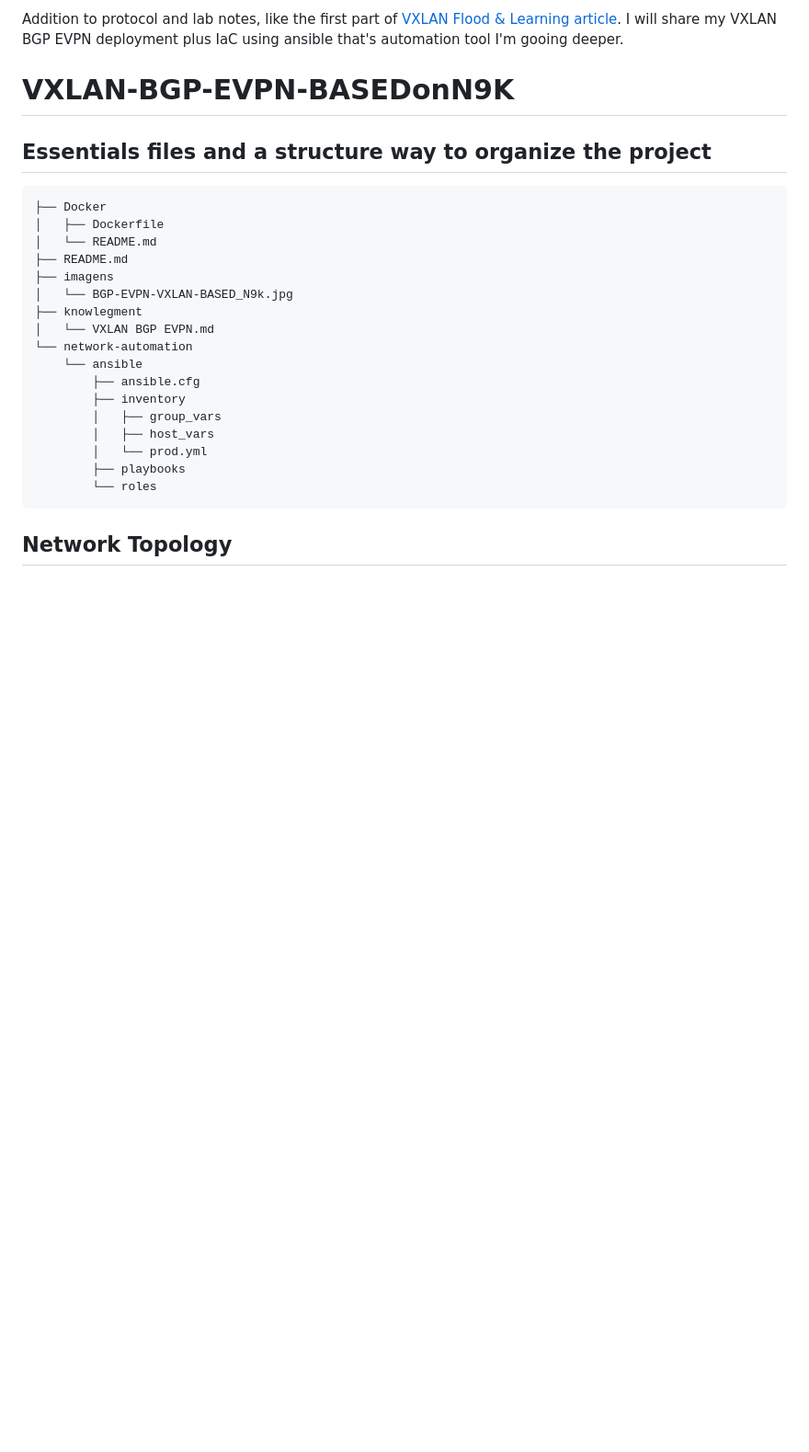
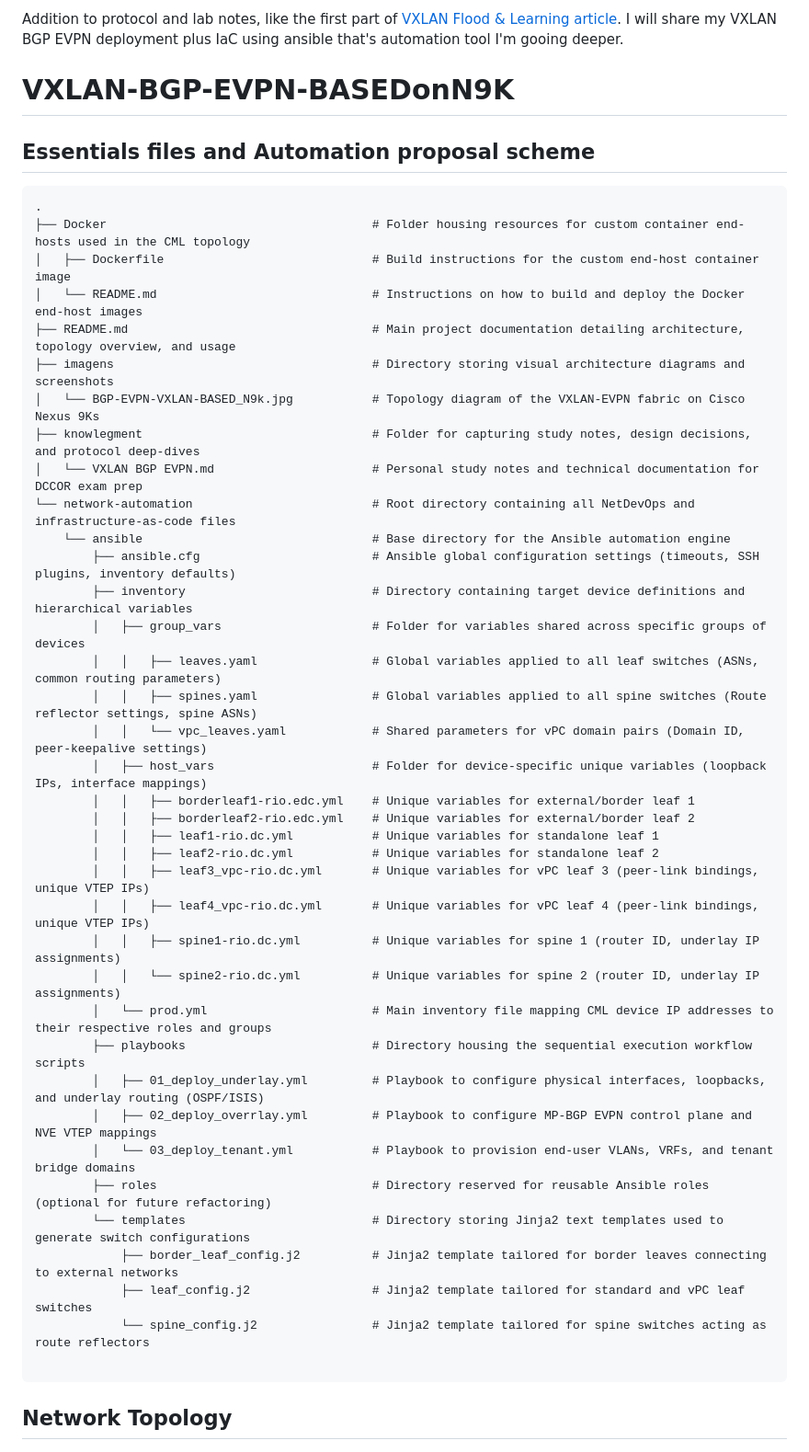
Before and after one commit to cc1e0x00/VXLAN-BGP-EVPN-VXLAN-BASEDonN9K, a Markdown page: README.md, the part around one of its changes. Shown at 92% size. GitHub-like rendering; blank space fills up the shorter version.

Commit message:
automation proposal scheme

````diff
--- a/README.md
+++ b/README.md
@@ -9,27 +9,47 @@ Addition to protocol and lab notes, like the first part of [VXLAN Flood & Learni
 
 # VXLAN-BGP-EVPN-BASEDonN9K
 
-## Essentials files and a structure way to organize the project
+## Essentials files and Automation proposal scheme
 
 
 ```
-├── Docker
-│   ├── Dockerfile
-│   └── README.md
-├── README.md
-├── imagens
-│   └── BGP-EVPN-VXLAN-BASED_N9k.jpg
-├── knowlegment
-│   └── VXLAN BGP EVPN.md
-└── network-automation
-    └── ansible
-        ├── ansible.cfg
-        ├── inventory
-        │   ├── group_vars
-        │   ├── host_vars
-        │   └── prod.yml
-        ├── playbooks
-        └── roles
+.
+├── Docker                                     # Folder housing resources for custom container end-hosts used in the CML topology
+│   ├── Dockerfile                             # Build instructions for the custom end-host container image
+│   └── README.md                              # Instructions on how to build and deploy the Docker end-host images
+├── README.md                                  # Main project documentation detailing architecture, topology overview, and usage
+├── imagens                                    # Directory storing visual architecture diagrams and screenshots
+│   └── BGP-EVPN-VXLAN-BASED_N9k.jpg           # Topology diagram of the VXLAN-EVPN fabric on Cisco Nexus 9Ks
+├── knowlegment                                # Folder for capturing study notes, design decisions, and protocol deep-dives
+│   └── VXLAN BGP EVPN.md                      # Personal study notes and technical documentation for DCCOR exam prep
+└── network-automation                         # Root directory containing all NetDevOps and infrastructure-as-code files
+    └── ansible                                # Base directory for the Ansible automation engine
+        ├── ansible.cfg                        # Ansible global configuration settings (timeouts, SSH plugins, inventory defaults)
+        ├── inventory                          # Directory containing target device definitions and hierarchical variables
+        │   ├── group_vars                     # Folder for variables shared across specific groups of devices
+        │   │   ├── leaves.yaml                # Global variables applied to all leaf switches (ASNs, common routing parameters)
+        │   │   ├── spines.yaml                # Global variables applied to all spine switches (Route reflector settings, spine ASNs)
+        │   │   └── vpc_leaves.yaml            # Shared parameters for vPC domain pairs (Domain ID, peer-keepalive settings)
+        │   ├── host_vars                      # Folder for device-specific unique variables (loopback IPs, interface mappings)
+        │   │   ├── borderleaf1-rio.edc.yml    # Unique variables for external/border leaf 1
+        │   │   ├── borderleaf2-rio.edc.yml    # Unique variables for external/border leaf 2
+        │   │   ├── leaf1-rio.dc.yml           # Unique variables for standalone leaf 1
+        │   │   ├── leaf2-rio.dc.yml           # Unique variables for standalone leaf 2
+        │   │   ├── leaf3_vpc-rio.dc.yml       # Unique variables for vPC leaf 3 (peer-link bindings, unique VTEP IPs)
+        │   │   ├── leaf4_vpc-rio.dc.yml       # Unique variables for vPC leaf 4 (peer-link bindings, unique VTEP IPs)
+        │   │   ├── spine1-rio.dc.yml          # Unique variables for spine 1 (router ID, underlay IP assignments)
+        │   │   └── spine2-rio.dc.yml          # Unique variables for spine 2 (router ID, underlay IP assignments)
+        │   └── prod.yml                       # Main inventory file mapping CML device IP addresses to their respective roles and groups
+        ├── playbooks                          # Directory housing the sequential execution workflow scripts
+        │   ├── 01_deploy_underlay.yml         # Playbook to configure physical interfaces, loopbacks, and underlay routing (OSPF/ISIS)
+        │   ├── 02_deploy_overrlay.yml         # Playbook to configure MP-BGP EVPN control plane and NVE VTEP mappings
+        │   └── 03_deploy_tenant.yml           # Playbook to provision end-user VLANs, VRFs, and tenant bridge domains
+        ├── roles                              # Directory reserved for reusable Ansible roles (optional for future refactoring)
+        └── templates                          # Directory storing Jinja2 text templates used to generate switch configurations
+            ├── border_leaf_config.j2          # Jinja2 template tailored for border leaves connecting to external networks
+            ├── leaf_config.j2                 # Jinja2 template tailored for standard and vPC leaf switches
+            └── spine_config.j2                # Jinja2 template tailored for spine switches acting as route reflectors
+
 ```
 
 ## Network Topology
````
Also changed, not shown: other parts of README.md (+10 -0 lines), imagens/BGP-EVPN-VXLAN-BASED_N9k-ISIS.drawio.png (added), 17 other files.
